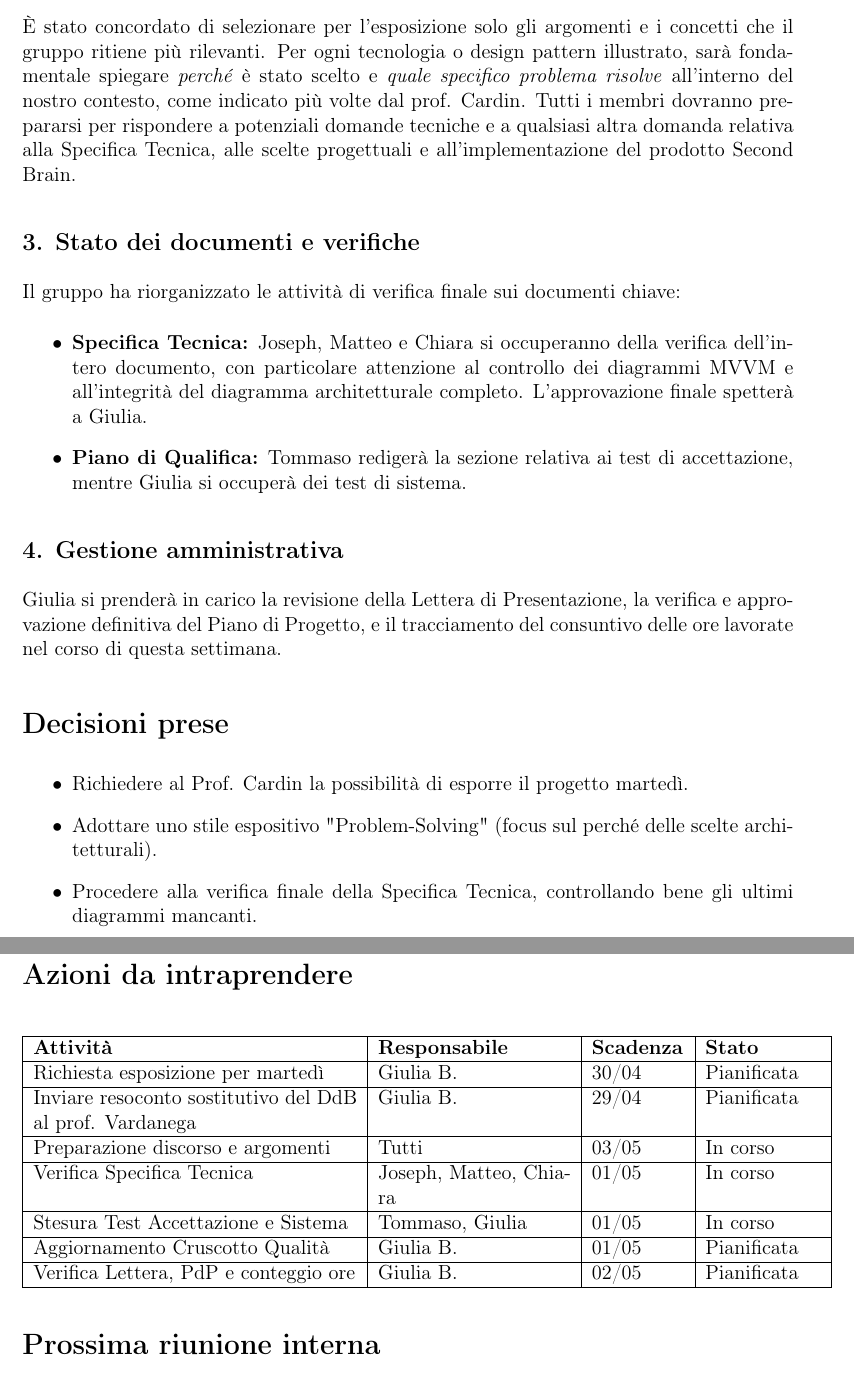
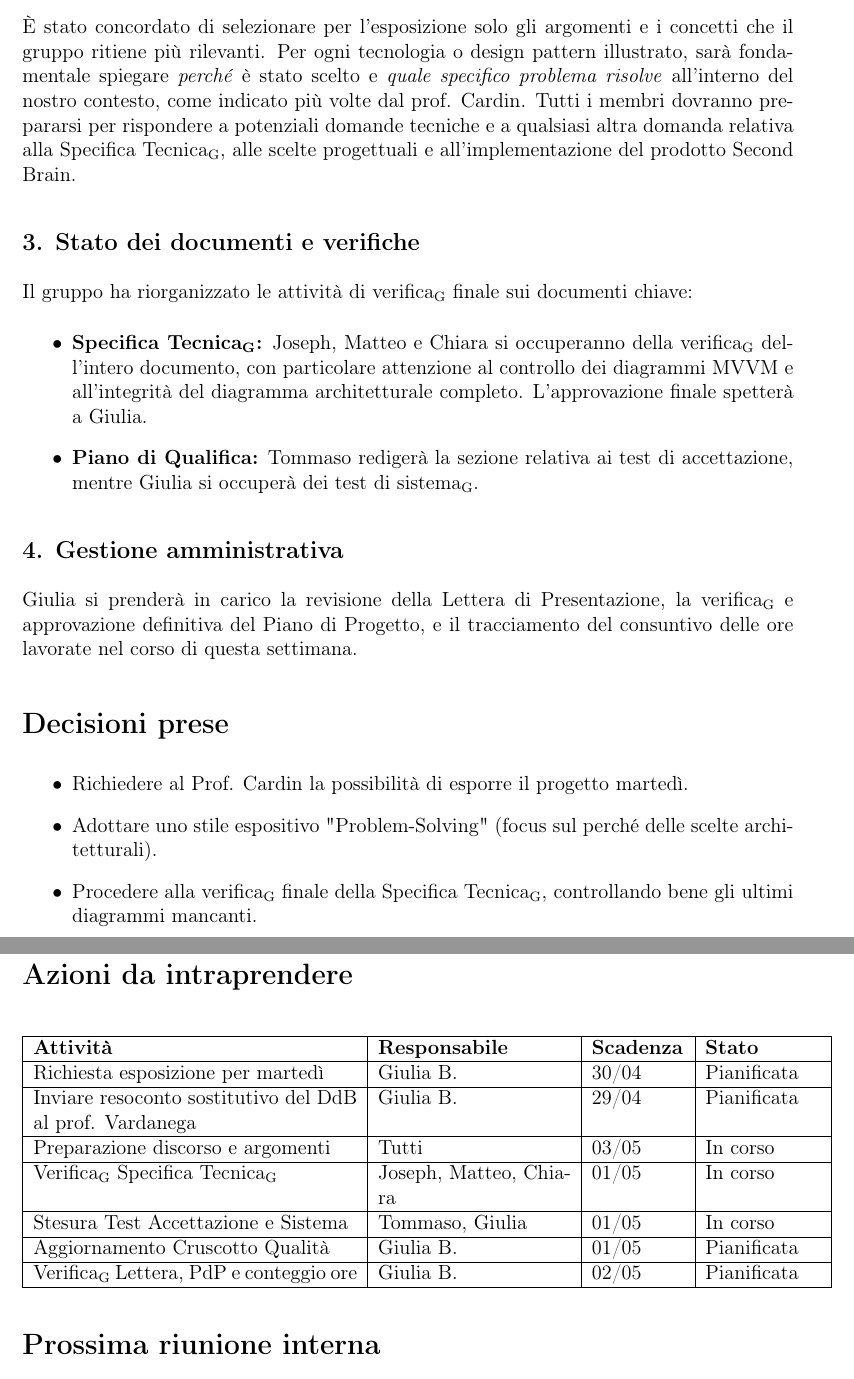
Before and after one commit to ByteMe25/ByteMe, a LaTeX document (src/Verbali_interni/Verbale_2026_04_29.tex): two parts of pages 3 and 4 of 4, joined at a grey line, cut so that both start at the same text. Compiled offline with pdfLaTeX.

Commit message:
Auto-generate PDFs + applica glossario [skip actions]

```diff
--- a/src/Verbali_interni/Verbale_2026_04_29.tex
+++ b/src/Verbali_interni/Verbale_2026_04_29.tex
@@ -1,4 +1,5 @@
 \documentclass[a4paper,12pt]{article}
+\newcommand{\gls}[1]{#1\textsubscript{G}}
 
 % ===== Pacchetti utili =====
 \usepackage[utf8]{inputenc}
@@ -87,24 +88,24 @@ Il gruppo ha deciso di richiedere la disponibilità per effettuare la presentazi
 
 \subsection*{2. Linee guida per l'esposizione al prof. Cardin}
 È stato concordato di selezionare per l'esposizione solo gli argomenti e i concetti che il gruppo ritiene più rilevanti. Per ogni tecnologia o design pattern illustrato, sarà fondamentale spiegare \textit{perché} è stato scelto e \textit{quale specifico problema risolve} all'interno del nostro contesto, come indicato più volte dal prof. Cardin.
-Tutti i membri dovranno prepararsi per rispondere a potenziali domande tecniche e a qualsiasi altra domanda relativa alla Specifica Tecnica, alle scelte progettuali e all'implementazione del prodotto Second Brain.
+Tutti i membri dovranno prepararsi per rispondere a potenziali domande tecniche e a qualsiasi altra domanda relativa alla \gls{Specifica Tecnica}, alle scelte progettuali e all'implementazione del prodotto Second Brain.
 
 \subsection*{3. Stato dei documenti e verifiche}
-Il gruppo ha riorganizzato le attività di verifica finale sui documenti chiave:
+Il gruppo ha riorganizzato le attività di \gls{verifica} finale sui documenti chiave:
 \begin{itemize}
-    \item \textbf{Specifica Tecnica:} Joseph, Matteo e Chiara si occuperanno della verifica dell'intero documento, con particolare attenzione al controllo dei diagrammi MVVM e all'integrità del diagramma architetturale completo. L'approvazione finale spetterà a Giulia.
-    \item \textbf{Piano di Qualifica:} Tommaso redigerà la sezione relativa ai test di accettazione, mentre Giulia si occuperà dei test di sistema.
+    \item \textbf{\gls{Specifica Tecnica}:} Joseph, Matteo e Chiara si occuperanno della \gls{verifica} dell'intero documento, con particolare attenzione al controllo dei diagrammi MVVM e all'integrità del diagramma architetturale completo. L'approvazione finale spetterà a Giulia.
+    \item \textbf{Piano di Qualifica:} Tommaso redigerà la sezione relativa ai test di accettazione, mentre Giulia si occuperà dei \gls{test di sistema}.
 \end{itemize}
 
 \subsection*{4. Gestione amministrativa}
-Giulia si prenderà in carico la revisione della Lettera di Presentazione, la verifica e approvazione definitiva del Piano di Progetto, e il tracciamento del consuntivo delle ore lavorate nel corso di questa settimana.
+Giulia si prenderà in carico la revisione della Lettera di Presentazione, la \gls{verifica} e approvazione definitiva del Piano di Progetto, e il tracciamento del consuntivo delle ore lavorate nel corso di questa settimana.
 
 
 \section*{Decisioni prese}
 \begin{itemize}
     \item Richiedere al Prof. Cardin la possibilità di esporre il progetto martedì.
     \item Adottare uno stile espositivo "Problem-Solving" (focus sul perché delle scelte architetturali).
-    \item Procedere alla verifica finale della Specifica Tecnica, controllando bene gli ultimi diagrammi mancanti.
+    \item Procedere alla \gls{verifica} finale della \gls{Specifica Tecnica}, controllando bene gli ultimi diagrammi mancanti.
 \end{itemize}
 
 
@@ -115,10 +116,10 @@ Giulia si prenderà in carico la revisione della Lettera di Presentazione, la ve
 Richiesta esposizione per martedì & Giulia B. & 30/04 & Pianificata \\ \hline
 Inviare resoconto sostitutivo del DdB al prof. Vardanega & Giulia B. & 29/04 & Pianificata \\ \hline
 Preparazione discorso e argomenti & Tutti & 03/05 & In corso \\ \hline
-Verifica Specifica Tecnica & Joseph, Matteo, Chiara & 01/05 & In corso \\ \hline
+\gls{Verifica} \gls{Specifica Tecnica} & Joseph, Matteo, Chiara & 01/05 & In corso \\ \hline
 Stesura Test Accettazione e Sistema & Tommaso, Giulia & 01/05 & In corso \\ \hline
 Aggiornamento Cruscotto Qualità & Giulia B. & 01/05 & Pianificata \\ \hline
-Verifica Lettera, PdP e conteggio ore & Giulia B. & 02/05 & Pianificata \\ \hline
+\gls{Verifica} Lettera, PdP e conteggio ore & Giulia B. & 02/05 & Pianificata \\ \hline
 \end{longtable}
 
 
```
Also changed, not shown: 1_Candidatura/Lettera_di_Presentazione.pdf, 1_Candidatura/PreventivoCosti_ImpegniOrari.pdf, 1_Candidatura/Valutazione_Capitolati.pdf, Verbali_esterni/Verbale_2025_10_21.pdf, Verbali_esterni/Verbale_2025_10_22.pdf, Verbali_interni/Verbale_2025_10_19.pdf, Verbali_interni/Verbale_2025_10_24.pdf, Verbali_interni/Verbale_2025_10_29.pdf, Verbali_interni/Verbale_2025_11_04.pdf, Verbali_interni/Verbale_2025_11_18.pdf, Verbali_interni/Verbale_2026_04_29.pdf (added), src/Verbali_interni/Verbale_2026_04_29.tex (4 more changed lines), 38 other files.
